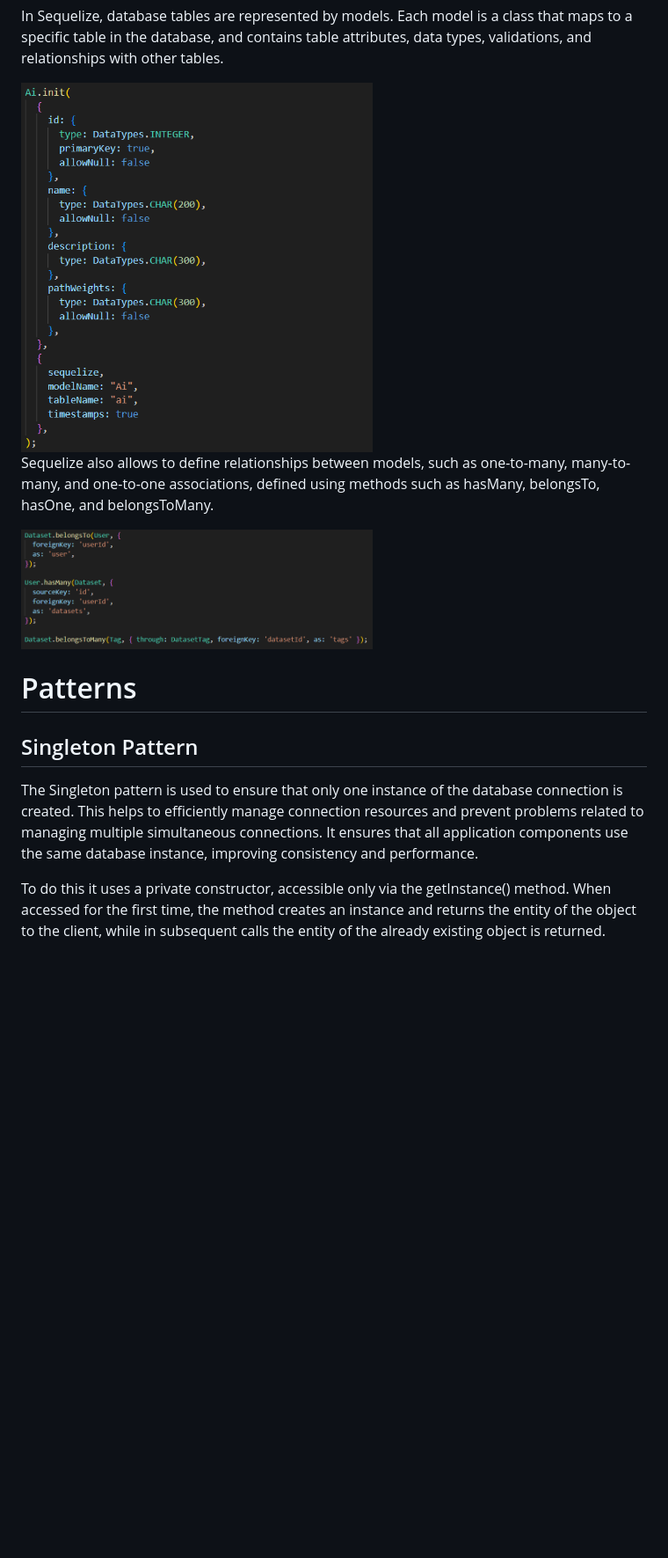
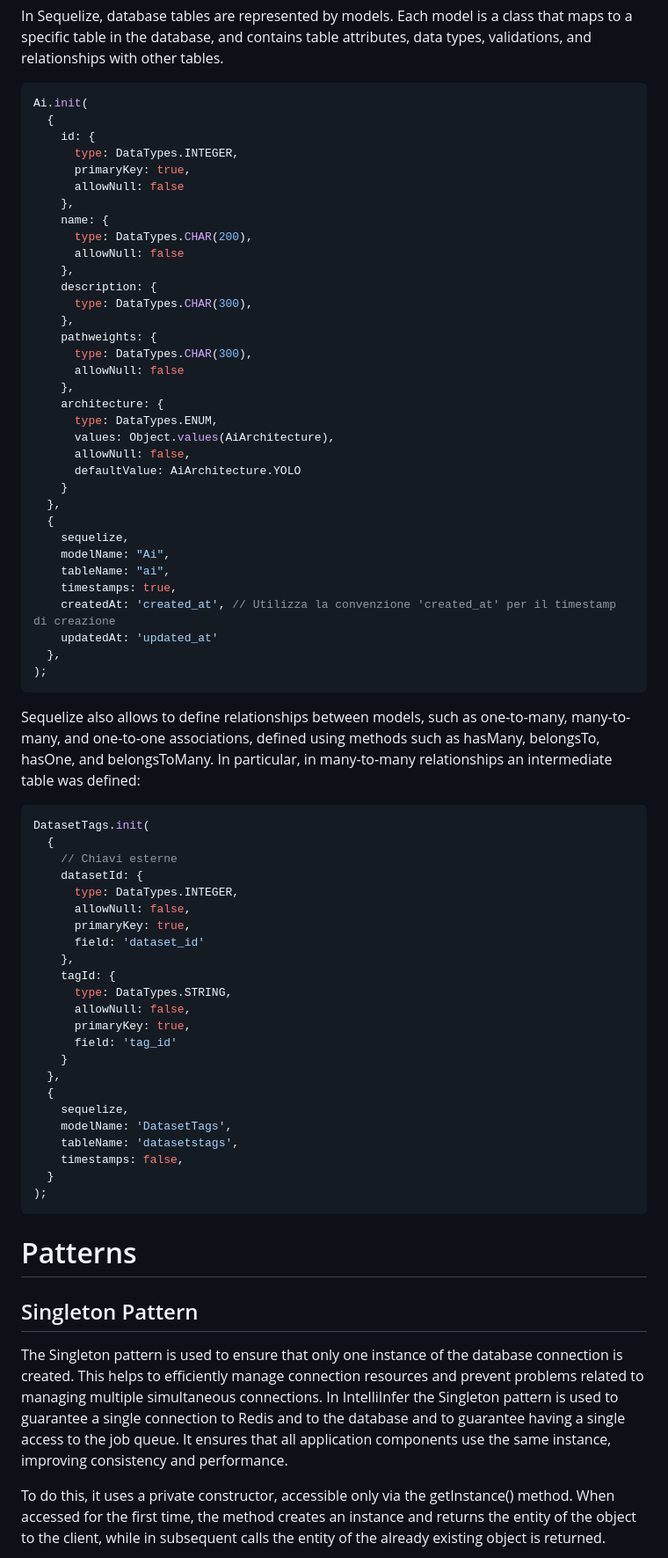
Before and after one commit to 125ade/IntelliInfer, a Markdown page: README.md, the part around the change printed below. Shown: that part at 88% size. Drawn GitHub-style; blank space fills up the shorter version.

````diff
--- a/README.md
+++ b/README.md
@@ -174,19 +174,76 @@ Sequelize is an ORM (Object-Relational Mapping) for Node.js used to facilitate t
 
 In Sequelize, database tables are represented by models. Each model is a class that maps to a specific table in the database, and contains table attributes, data types, validations, and relationships with other tables.
 
-<div style="text-align: center;">
-  <img src="documents/SequelizeModel.png" alt="Sequelize model" width="400" height="auto">
-</div>
+```typescript
+Ai.init(
+  {
+    id: {
+      type: DataTypes.INTEGER,
+      primaryKey: true,
+      allowNull: false
+    },
+    name: {
+      type: DataTypes.CHAR(200),
+      allowNull: false
+    },
+    description: {
+      type: DataTypes.CHAR(300),
+    },
+    pathweights: {
+      type: DataTypes.CHAR(300),
+      allowNull: false
+    },
+    architecture: {
+      type: DataTypes.ENUM,
+      values: Object.values(AiArchitecture),
+      allowNull: false,
+      defaultValue: AiArchitecture.YOLO
+    }
+  },
+  {
+    sequelize,
+    modelName: "Ai",
+    tableName: "ai",
+    timestamps: true,
+    createdAt: 'created_at', // Utilizza la convenzione 'created_at' per il timestamp di creazione
+    updatedAt: 'updated_at'
+  },
+);
+```
 
-Sequelize also allows to define relationships between models, such as one-to-many, many-to-many, and one-to-one associations, defined using methods such as hasMany, belongsTo, hasOne, and belongsToMany.
+Sequelize also allows to define relationships between models, such as one-to-many, many-to-many, and one-to-one associations, defined using methods such as hasMany, belongsTo, hasOne, and belongsToMany. In particular, in many-to-many relationships an intermediate table was defined:
 
-<div style="text-align: center;">
-  <img src="documents/relations.png" alt="Relationships between models" width="400" height="auto">
-</div>
+```typescript
+DatasetTags.init(
+  {
+    // Chiavi esterne
+    datasetId: {
+      type: DataTypes.INTEGER,
+      allowNull: false,
+      primaryKey: true,
+      field: 'dataset_id'
+    },
+    tagId: {
+      type: DataTypes.STRING,
+      allowNull: false,
+      primaryKey: true,
+      field: 'tag_id'
+    }
+  },
+  {
+    sequelize,
+    modelName: 'DatasetTags',
+    tableName: 'datasetstags',
+    timestamps: false,
+  }
+);
+```
+
 
 # Patterns
+
 ## Singleton Pattern
-The Singleton pattern is used to ensure that only one instance of the database connection is created. This helps to efficiently manage connection resources and prevent problems related to managing multiple simultaneous connections. It ensures that all application components use the same database instance, improving consistency and performance.
+The Singleton pattern is used to ensure that only one instance of the database connection is created. This helps to efficiently manage connection resources and prevent problems related to managing multiple simultaneous connections. In IntelliInfer the Singleton pattern is used to guarantee a single connection to Redis and to the database and to guarantee having a single access to the job queue. It ensures that all application components use the same instance, improving consistency and performance.
 
-To do this it uses a private constructor, accessible only via the getInstance() method. When accessed for the first time, the method creates an instance and returns the entity of the object to the client, while in subsequent calls the entity of the already existing object is returned.
+To do this, it uses a private constructor, accessible only via the getInstance() method. When accessed for the first time, the method creates an instance and returns the entity of the object to the client, while in subsequent calls the entity of the already existing object is returned.
 
````
Also changed, not shown: other parts of README.md (+52 -4 lines).
